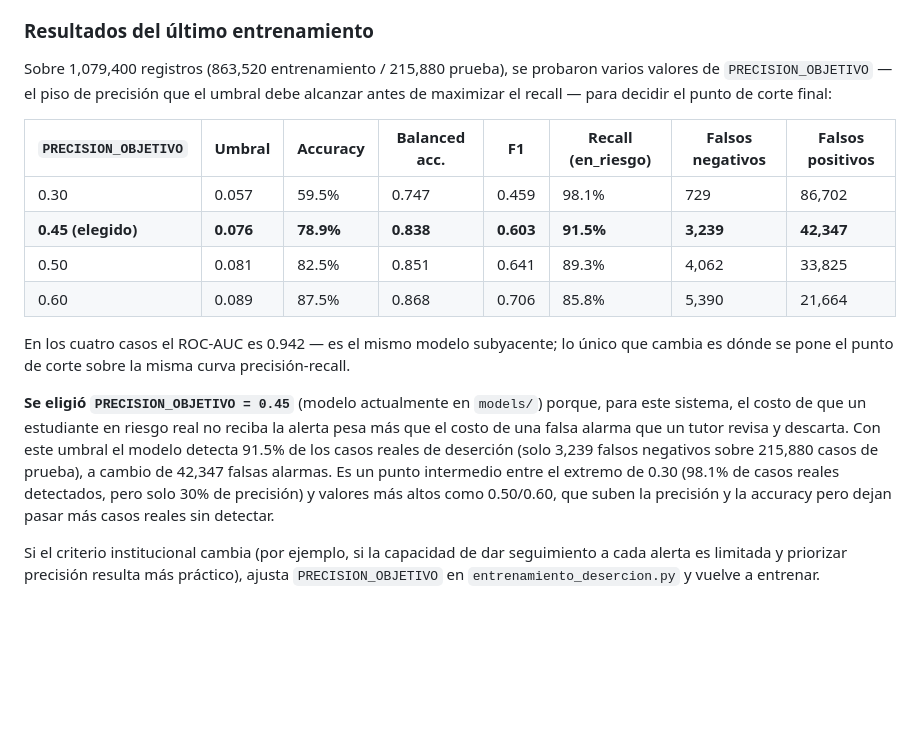
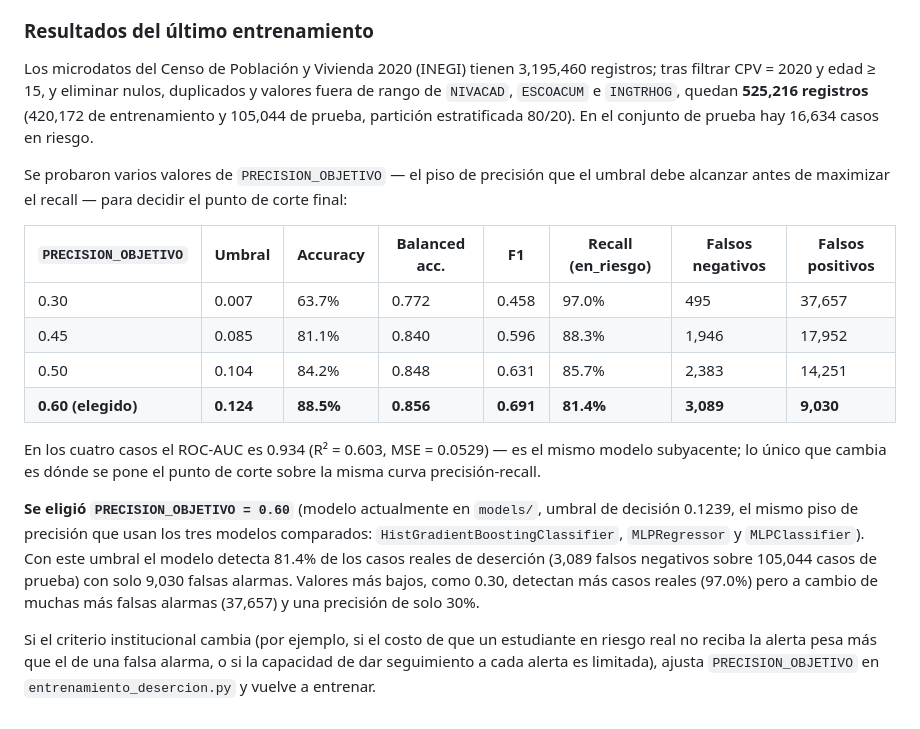
Before and after one commit to jazminrm22b/proyecto_desercion, a Markdown page: README.md, the part around the change. Rendered like a GitHub page; blank space fills up the shorter version.

```diff
--- a/README.md
+++ b/README.md
@@ -62,33 +62,39 @@ MLPClassifier / HistGradientBoostingClassifier).
 
 ### Resultados del último entrenamiento
 
-Sobre 1,079,400 registros (863,520 entrenamiento / 215,880 prueba), se
-probaron varios valores de `PRECISION_OBJETIVO` — el piso de precisión que
-el umbral debe alcanzar antes de maximizar el recall — para decidir el
+Los microdatos del Censo de Población y Vivienda 2020 (INEGI) tienen
+3,195,460 registros; tras filtrar CPV = 2020 y edad ≥ 15, y eliminar
+nulos, duplicados y valores fuera de rango de `NIVACAD`, `ESCOACUM` e
+`INGTRHOG`, quedan **525,216 registros** (420,172 de entrenamiento y
+105,044 de prueba, partición estratificada 80/20). En el conjunto de
+prueba hay 16,634 casos en riesgo.
+
+Se probaron varios valores de `PRECISION_OBJETIVO` — el piso de precisión
+que el umbral debe alcanzar antes de maximizar el recall — para decidir el
 punto de corte final:
 
 | `PRECISION_OBJETIVO` | Umbral | Accuracy | Balanced acc. | F1 | Recall (en_riesgo) | Falsos negativos | Falsos positivos |
 |---|---|---|---|---|---|---|---|
-| 0.30 | 0.057 | 59.5% | 0.747 | 0.459 | 98.1% | 729 | 86,702 |
-| **0.45 (elegido)** | **0.076** | **78.9%** | **0.838** | **0.603** | **91.5%** | **3,239** | **42,347** |
-| 0.50 | 0.081 | 82.5% | 0.851 | 0.641 | 89.3% | 4,062 | 33,825 |
-| 0.60 | 0.089 | 87.5% | 0.868 | 0.706 | 85.8% | 5,390 | 21,664 |
+| 0.30 | 0.007 | 63.7% | 0.772 | 0.458 | 97.0% | 495 | 37,657 |
+| 0.45 | 0.085 | 81.1% | 0.840 | 0.596 | 88.3% | 1,946 | 17,952 |
+| 0.50 | 0.104 | 84.2% | 0.848 | 0.631 | 85.7% | 2,383 | 14,251 |
+| **0.60 (elegido)** | **0.124** | **88.5%** | **0.856** | **0.691** | **81.4%** | **3,089** | **9,030** |
 
-En los cuatro casos el ROC-AUC es 0.942 — es el mismo modelo subyacente;
-lo único que cambia es dónde se pone el punto de corte sobre la misma curva
-precisión-recall.
+En los cuatro casos el ROC-AUC es 0.934 (R² = 0.603, MSE = 0.0529) — es el
+mismo modelo subyacente; lo único que cambia es dónde se pone el punto de
+corte sobre la misma curva precisión-recall.
 
-**Se eligió `PRECISION_OBJETIVO = 0.45`** (modelo actualmente en `models/`)
-porque, para este sistema, el costo de que un estudiante en riesgo real no
-reciba la alerta pesa más que el costo de una falsa alarma que un tutor
-revisa y descarta. Con este umbral el modelo detecta 91.5% de los casos
-reales de deserción (solo 3,239 falsos negativos sobre 215,880 casos de
-prueba), a cambio de 42,347 falsas alarmas. Es un punto intermedio entre el
-extremo de 0.30 (98.1% de casos reales detectados, pero solo 30% de
-precisión) y valores más altos como 0.50/0.60, que suben la precisión y la
-accuracy pero dejan pasar más casos reales sin detectar.
+**Se eligió `PRECISION_OBJETIVO = 0.60`** (modelo actualmente en `models/`,
+umbral de decisión 0.1239, el mismo piso de precisión que usan los tres
+modelos comparados: `HistGradientBoostingClassifier`, `MLPRegressor` y
+`MLPClassifier`). Con este umbral el modelo detecta 81.4% de los casos
+reales de deserción (3,089 falsos negativos sobre 105,044 casos de
+prueba) con solo 9,030 falsas alarmas. Valores más bajos, como 0.30, detectan
+más casos reales (97.0%) pero a cambio de muchas más falsas alarmas
+(37,657) y una precisión de solo 30%.
 
-Si el criterio institucional cambia (por ejemplo, si la capacidad de dar
-seguimiento a cada alerta es limitada y priorizar precisión resulta más
-práctico), ajusta `PRECISION_OBJETIVO` en `entrenamiento_desercion.py` y
-vuelve a entrenar.
+Si el criterio institucional cambia (por ejemplo, si el costo de que un
+estudiante en riesgo real no reciba la alerta pesa más que el de una falsa
+alarma, o si la capacidad de dar seguimiento a cada alerta es limitada),
+ajusta `PRECISION_OBJETIVO` en `entrenamiento_desercion.py` y vuelve a
+entrenar.
```
